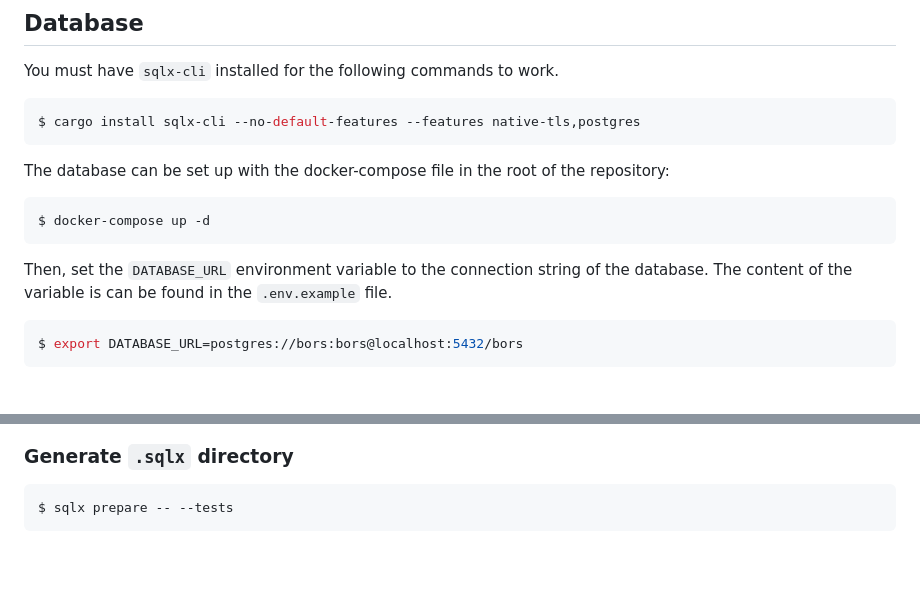
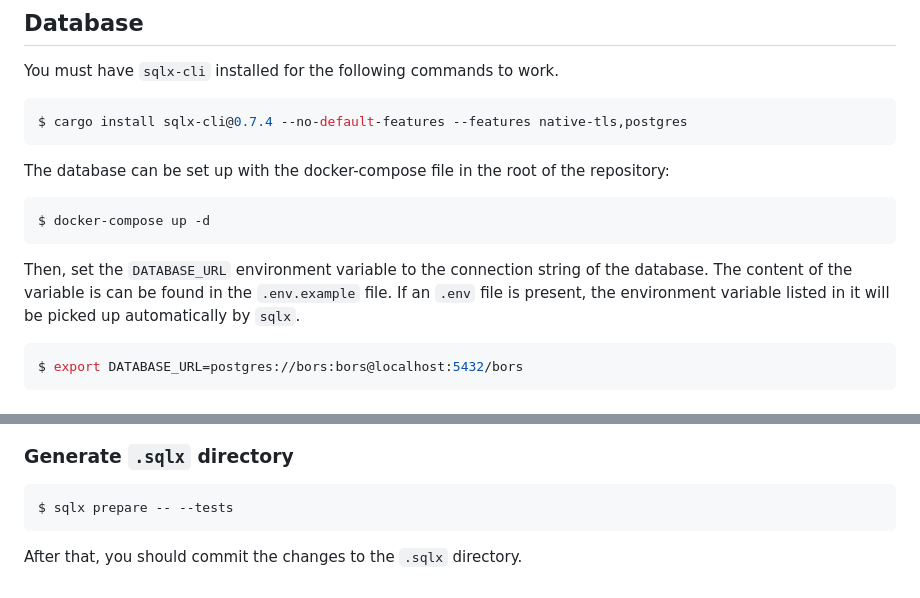
Before and after one commit to rust-lang/bors, a Markdown page: docs/development.md, 2 parts joined by grey strips. Drawn GitHub-style; blank space fills up the shorter version.

Commit message:
docs: update development

````diff
--- a/docs/development.md
+++ b/docs/development.md
@@ -71,7 +71,7 @@ Everytime you want to run bors:
 ## Database
 You must have `sqlx-cli` installed for the following commands to work.
 ```console
-$ cargo install sqlx-cli --no-default-features --features native-tls,postgres
+$ cargo install sqlx-cli@0.7.4 --no-default-features --features native-tls,postgres
 ```
 
 The database can be set up with the docker-compose file in the root of the repository:
@@ -80,7 +80,9 @@ The database can be set up with the docker-compose file in the root of the repos
 $ docker-compose up -d
 ```
 
-Then, set the `DATABASE_URL` environment variable to the connection string of the database. The content of the variable is can be found in the `.env.example` file.
+Then, set the `DATABASE_URL` environment variable to the connection string of the database.
+The content of the variable is can be found in the `.env.example` file.
+If an `.env` file is present, the environment variable listed in it will be picked up automatically by `sqlx`.
 
 ```console
 $ export DATABASE_URL=postgres://bors:bors@localhost:5432/bors
@@ -101,3 +103,5 @@ $ export DATABASE_URL=postgres://bors:bors@localhost:5432/bors
 ```console
 $ sqlx prepare -- --tests
 ```
+
+After that, you should commit the changes to the `.sqlx` directory.
````
